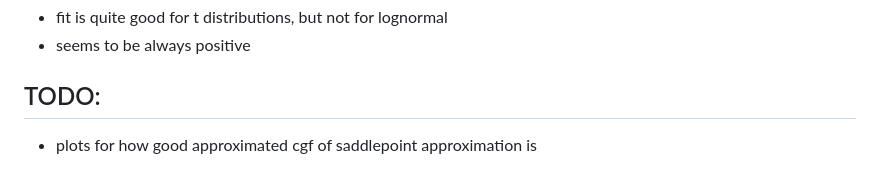
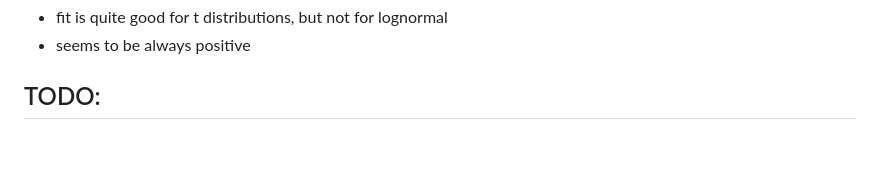
Before and after one commit to henrydatei/heston-moments-pdf, a Markdown page: python/expansion_test.md, the part around the change. GitHub-like rendering; blank space fills up the shorter version.

```diff
--- a/python/expansion_test.md
+++ b/python/expansion_test.md
@@ -127,4 +127,3 @@ t &= \frac{\pm\sqrt{-2\kappa_1\kappa_3 + 2\kappa_3 z + \kappa_2^2} - \kappa_2}{\
 - seems to be always positive
 
 ## TODO:
-- plots for how good approximated cgf of saddlepoint approximation is
```
